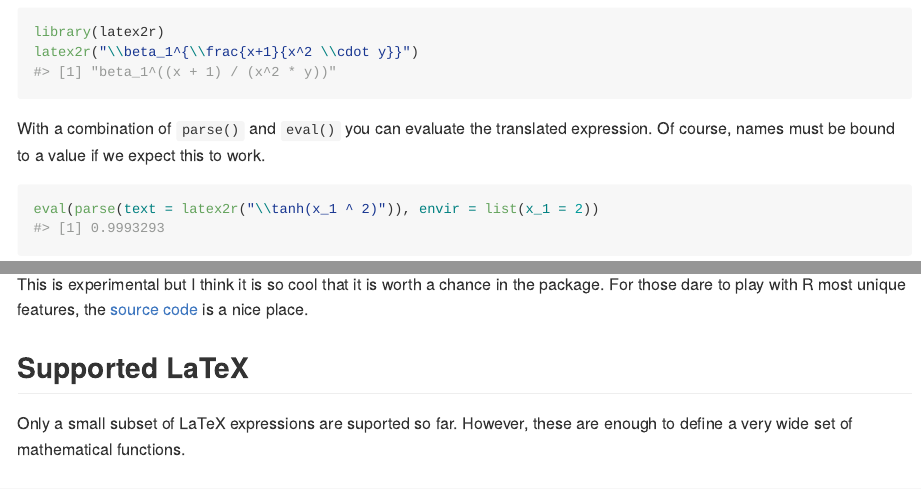
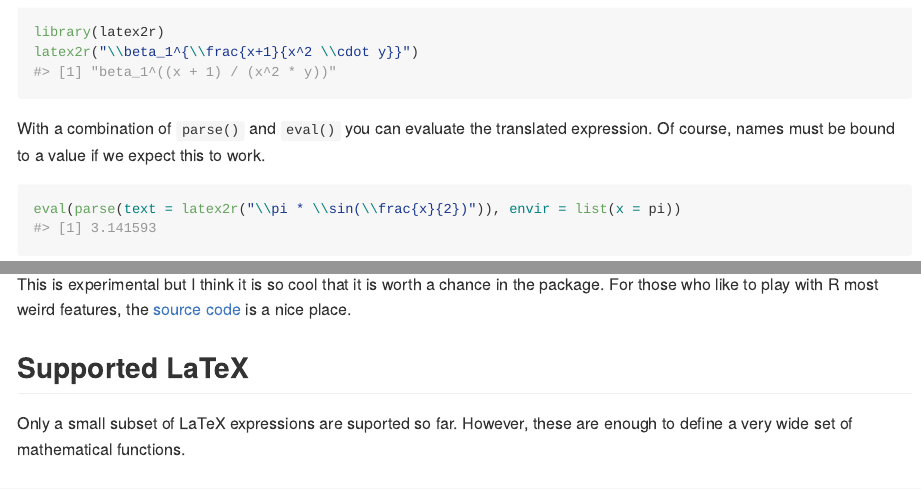
Before and after one commit to tomicapretto/latex2r, an R Markdown document (README.Rmd): the page in a window 1100 px wide, from 500 px down, and a second part further down, joined at a grey line. The pictures show the output file README.md that the author committed with the source, drawn offline in the style of GitHub.

Commit message:
Fix typo in README and modified a short example.

````diff
--- a/README.Rmd
+++ b/README.Rmd
@@ -39,7 +39,7 @@ latex2r("\\beta_1^{\\frac{x+1}{x^2 \\cdot y}}")
 With a combination of `parse()` and `eval()` you can evaluate the translated expression.
 Of course, names must be bound to a value if we expect this to work.
 ```{r example2}
-eval(parse(text = latex2r("\\tanh(x_1 ^ 2)")), envir = list(x_1 = 2))
+eval(parse(text = latex2r("\\pi * \\sin(\\frac{x}{2})")), envir = list(x = pi))
 ```
 
 And finally an extra feature which is possible due to R is so permissive. `latex2fun()`
@@ -57,7 +57,7 @@ plot(x, y, type = "l")
 ```
 
 This is experimental but I think it is so cool that it is worth a chance in the package.
-For those dare to play with R most unique features,
+For those who like to play with R most weird features,
 the [source code](R/latex2fun.R) is a nice place.
 
 ## Supported LaTeX
````
Also changed, not shown: README.md.
